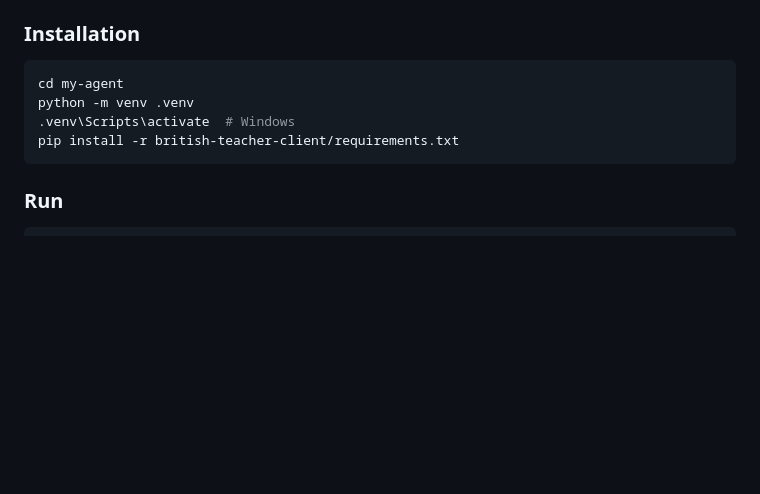
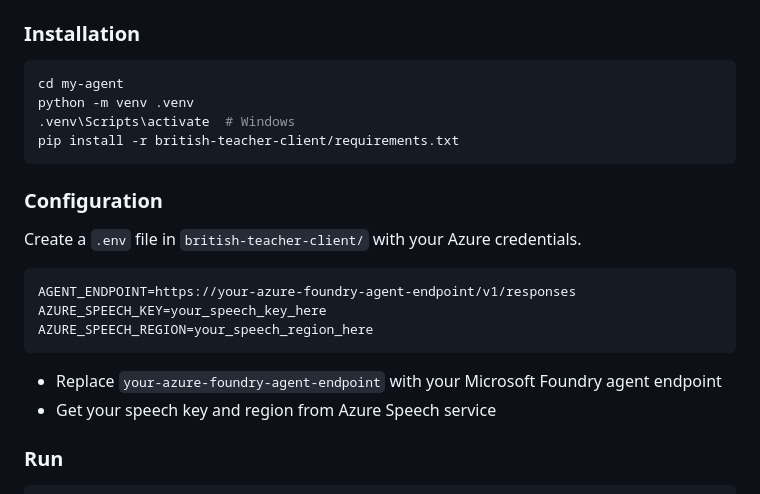
Before and after one commit to Audilora/my-agent, a Markdown page: README.md, the part around the change. Rendered like a GitHub page; blank space fills up the shorter version.

````diff
--- a/README.md
+++ b/README.md
@@ -62,6 +62,19 @@ python -m venv .venv
 pip install -r british-teacher-client/requirements.txt
 ```
 
+### Configuration
+
+Create a `.env` file in `british-teacher-client/` with your Azure credentials.
+
+```env
+AGENT_ENDPOINT=https://your-azure-foundry-agent-endpoint/v1/responses
+AZURE_SPEECH_KEY=your_speech_key_here
+AZURE_SPEECH_REGION=your_speech_region_here
+```
+
+- Replace `your-azure-foundry-agent-endpoint` with your Microsoft Foundry agent endpoint
+- Get your speech key and region from Azure Speech service
+
 ### Run
 
 ```bash
````
